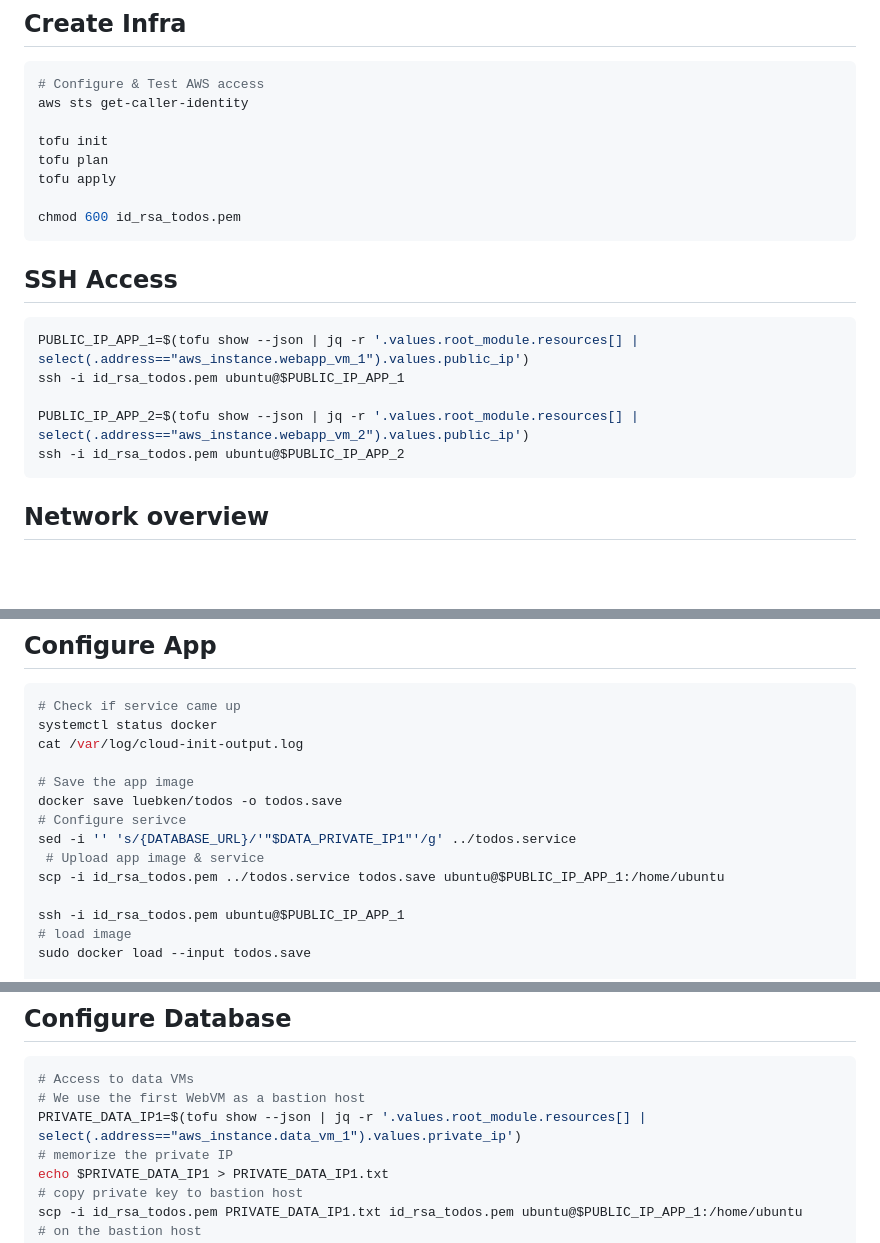
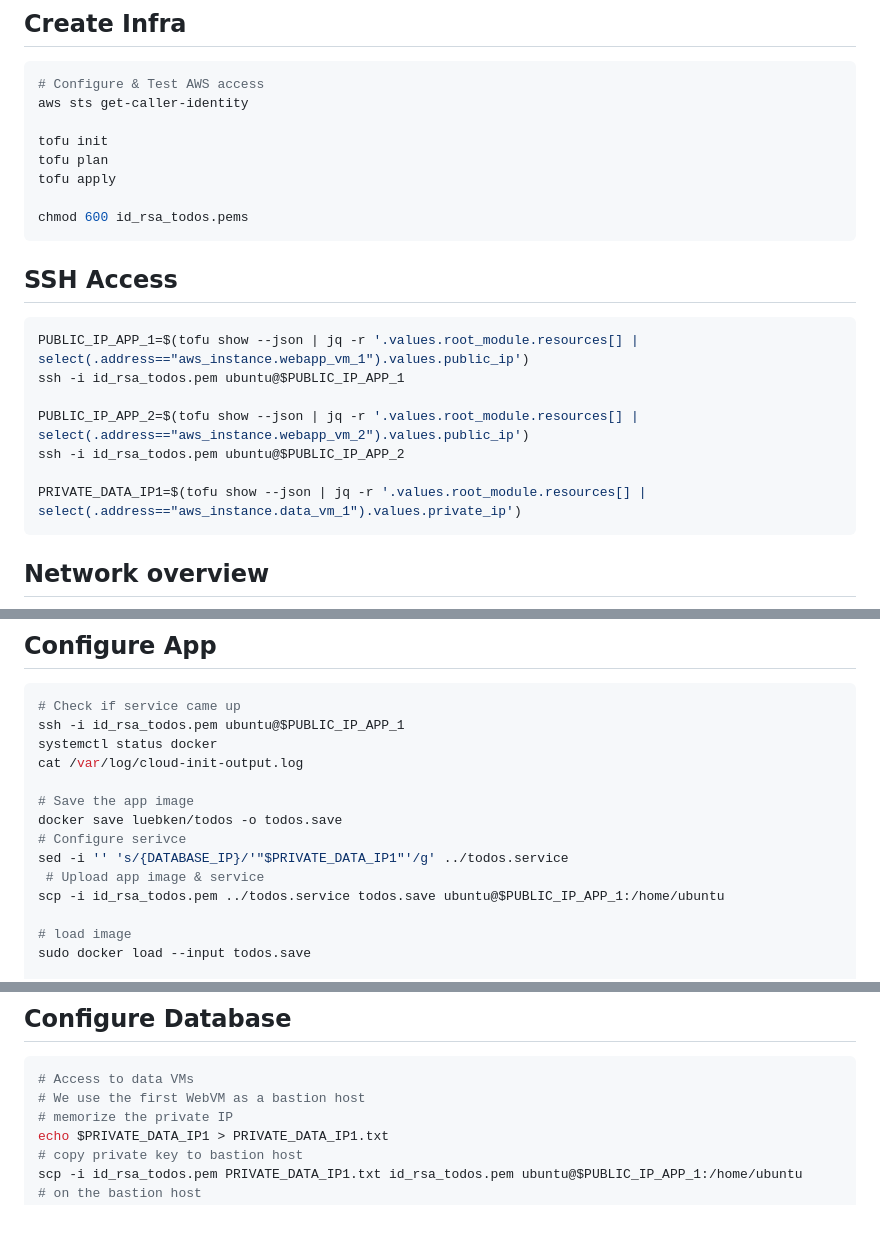
Before and after one commit to luebken/todos, a Markdown page: vms/aws/readme.md, 3 parts joined by grey strips. GitHub-like rendering; blank space fills up the shorter version.

````diff
--- a/vms/aws/readme.md
+++ b/vms/aws/readme.md
@@ -10,7 +10,7 @@ tofu init
 tofu plan
 tofu apply
 
-chmod 600 id_rsa_todos.pem
+chmod 600 id_rsa_todos.pems
 ```
 
 ## SSH Access
@@ -20,6 +20,8 @@ ssh -i id_rsa_todos.pem ubuntu@$PUBLIC_IP_APP_1
 
 PUBLIC_IP_APP_2=$(tofu show --json | jq -r '.values.root_module.resources[] | select(.address=="aws_instance.webapp_vm_2").values.public_ip')
 ssh -i id_rsa_todos.pem ubuntu@$PUBLIC_IP_APP_2
+
+PRIVATE_DATA_IP1=$(tofu show --json | jq -r '.values.root_module.resources[] | select(.address=="aws_instance.data_vm_1").values.private_ip')
 ```
 
 ## Network overview
@@ -64,17 +66,17 @@ aws ec2 describe-instances --filters "Name=tag:Name,Values=webapp_vm_1,webapp_vm
 
 ```sh
 # Check if service came up
+ssh -i id_rsa_todos.pem ubuntu@$PUBLIC_IP_APP_1
 systemctl status docker
 cat /var/log/cloud-init-output.log
 
 # Save the app image
 docker save luebken/todos -o todos.save
 # Configure serivce
-sed -i '' 's/{DATABASE_URL}/'"$DATA_PRIVATE_IP1"'/g' ../todos.service
+sed -i '' 's/{DATABASE_IP}/'"$PRIVATE_DATA_IP1"'/g' ../todos.service
  # Upload app image & service
 scp -i id_rsa_todos.pem ../todos.service todos.save ubuntu@$PUBLIC_IP_APP_1:/home/ubuntu
 
-ssh -i id_rsa_todos.pem ubuntu@$PUBLIC_IP_APP_1
 # load image
 sudo docker load --input todos.save
 
@@ -98,7 +100,6 @@ sudo systemctl stop todos
 ```sh
 # Access to data VMs
 # We use the first WebVM as a bastion host
-PRIVATE_DATA_IP1=$(tofu show --json | jq -r '.values.root_module.resources[] | select(.address=="aws_instance.data_vm_1").values.private_ip')
 # memorize the private IP
 echo $PRIVATE_DATA_IP1 > PRIVATE_DATA_IP1.txt
 # copy private key to bastion host
````
